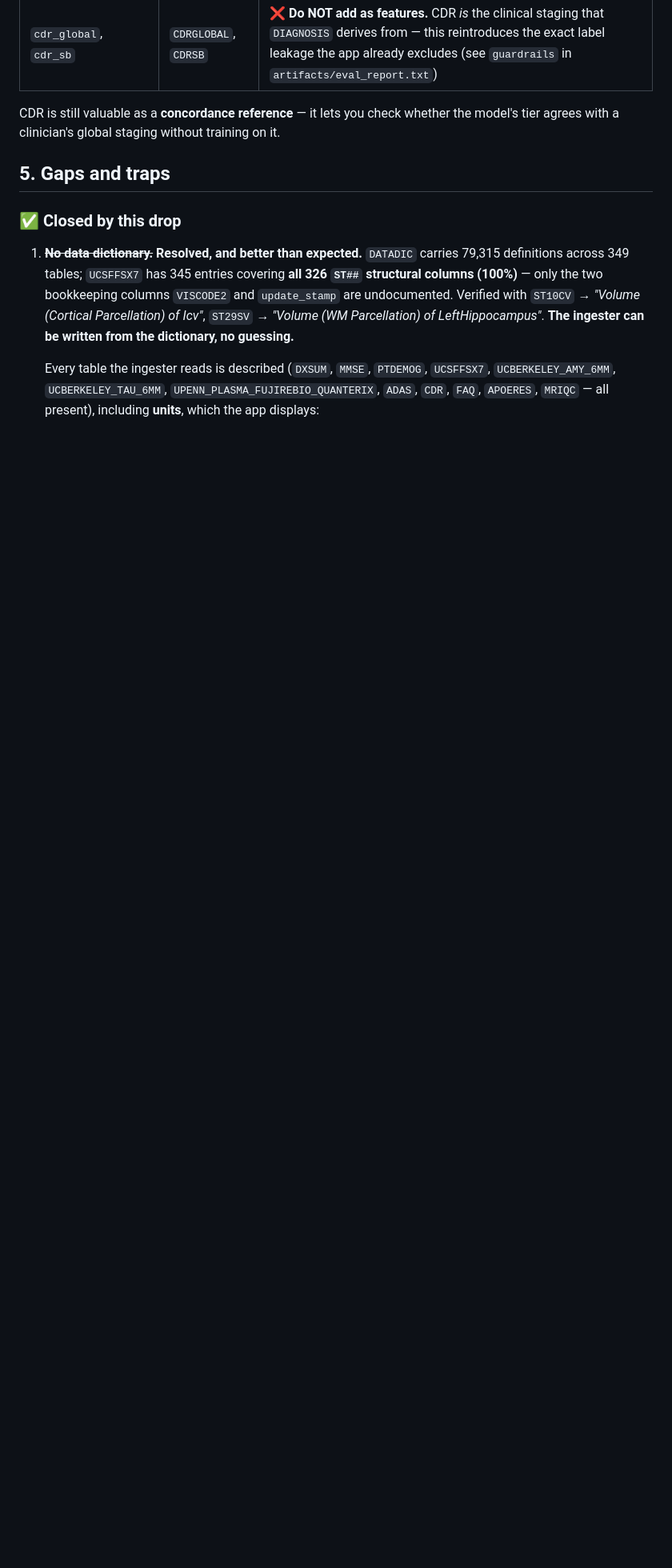
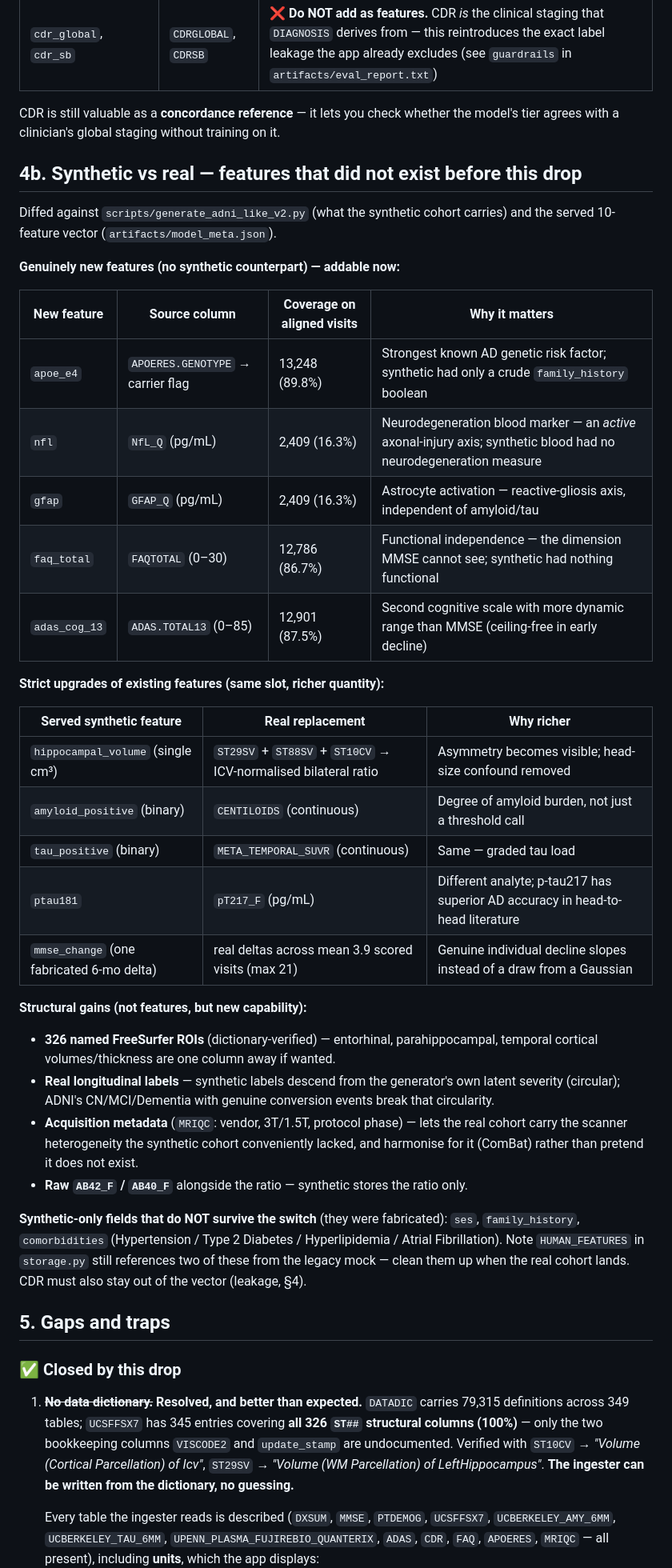
Before and after one commit to ShashwaTTrigunayaT/Neuropilot, a Markdown page: ADNI_DATA_AUDIT.md, the part around the change. Shown at 80% size. GitHub-like rendering; blank space fills up the shorter version.

Commit message:
Document which real ADNI measures enable new model features over synthetic.
Diffed the drop against the v2 synthetic generator and the served feature
vector: APOE e4, NfL, GFAP, FAQ and ADAS-Cog13 are genuinely new axes, while
Centiloids/SUVR replace binary PET flags and ICV-normalised hippocampal ratios
replace a raw volume. Also lists the fabricated synthetic fields that do not
survive the switch.

```diff
--- a/ADNI_DATA_AUDIT.md
+++ b/ADNI_DATA_AUDIT.md
@@ -149,6 +149,49 @@ handles it natively.
 CDR is still valuable as a **concordance reference** — it lets you check whether the
 model's tier agrees with a clinician's global staging without training on it.
 
+## 4b. Synthetic vs real — features that did not exist before this drop
+
+Diffed against `scripts/generate_adni_like_v2.py` (what the synthetic cohort
+carries) and the served 10-feature vector (`artifacts/model_meta.json`).
+
+**Genuinely new features (no synthetic counterpart) — addable now:**
+
+| New feature | Source column | Coverage on aligned visits | Why it matters |
+|---|---|---|---|
+| `apoe_e4` | `APOERES.GENOTYPE` → carrier flag | 13,248 (89.8%) | Strongest known AD genetic risk factor; synthetic had only a crude `family_history` boolean |
+| `nfl` | `NfL_Q` (pg/mL) | 2,409 (16.3%) | Neurodegeneration blood marker — an *active* axonal-injury axis; synthetic blood had no neurodegeneration measure |
+| `gfap` | `GFAP_Q` (pg/mL) | 2,409 (16.3%) | Astrocyte activation — reactive-gliosis axis, independent of amyloid/tau |
+| `faq_total` | `FAQTOTAL` (0–30) | 12,786 (86.7%) | Functional independence — the dimension MMSE cannot see; synthetic had nothing functional |
+| `adas_cog_13` | `ADAS.TOTAL13` (0–85) | 12,901 (87.5%) | Second cognitive scale with more dynamic range than MMSE (ceiling-free in early decline) |
+
+**Strict upgrades of existing features (same slot, richer quantity):**
+
+| Served synthetic feature | Real replacement | Why richer |
+|---|---|---|
+| `hippocampal_volume` (single cm³) | `ST29SV` + `ST88SV` + `ST10CV` → ICV-normalised bilateral ratio | Asymmetry becomes visible; head-size confound removed |
+| `amyloid_positive` (binary) | `CENTILOIDS` (continuous) | Degree of amyloid burden, not just a threshold call |
+| `tau_positive` (binary) | `META_TEMPORAL_SUVR` (continuous) | Same — graded tau load |
+| `ptau181` | `pT217_F` (pg/mL) | Different analyte; p-tau217 has superior AD accuracy in head-to-head literature |
+| `mmse_change` (one fabricated 6-mo delta) | real deltas across mean 3.9 scored visits (max 21) | Genuine individual decline slopes instead of a draw from a Gaussian |
+
+**Structural gains (not features, but new capability):**
+
+- **326 named FreeSurfer ROIs** (dictionary-verified) — entorhinal, parahippocampal,
+  temporal cortical volumes/thickness are one column away if wanted.
+- **Real longitudinal labels** — synthetic labels descend from the generator's own
+  latent severity (circular); ADNI's CN/MCI/Dementia with genuine conversion events
+  break that circularity.
+- **Acquisition metadata** (`MRIQC`: vendor, 3T/1.5T, protocol phase) — lets the real
+  cohort carry the scanner heterogeneity the synthetic cohort conveniently lacked,
+  and harmonise for it (ComBat) rather than pretend it does not exist.
+- **Raw `AB42_F` / `AB40_F`** alongside the ratio — synthetic stores the ratio only.
+
+**Synthetic-only fields that do NOT survive the switch** (they were fabricated):
+`ses`, `family_history`, `comorbidities` (Hypertension / Type 2 Diabetes /
+Hyperlipidemia / Atrial Fibrillation). Note `HUMAN_FEATURES` in `storage.py` still
+references two of these from the legacy mock — clean them up when the real cohort
+lands. CDR must also stay out of the vector (leakage, §4).
+
 ## 5. Gaps and traps
 
 ### ✅ Closed by this drop
```
